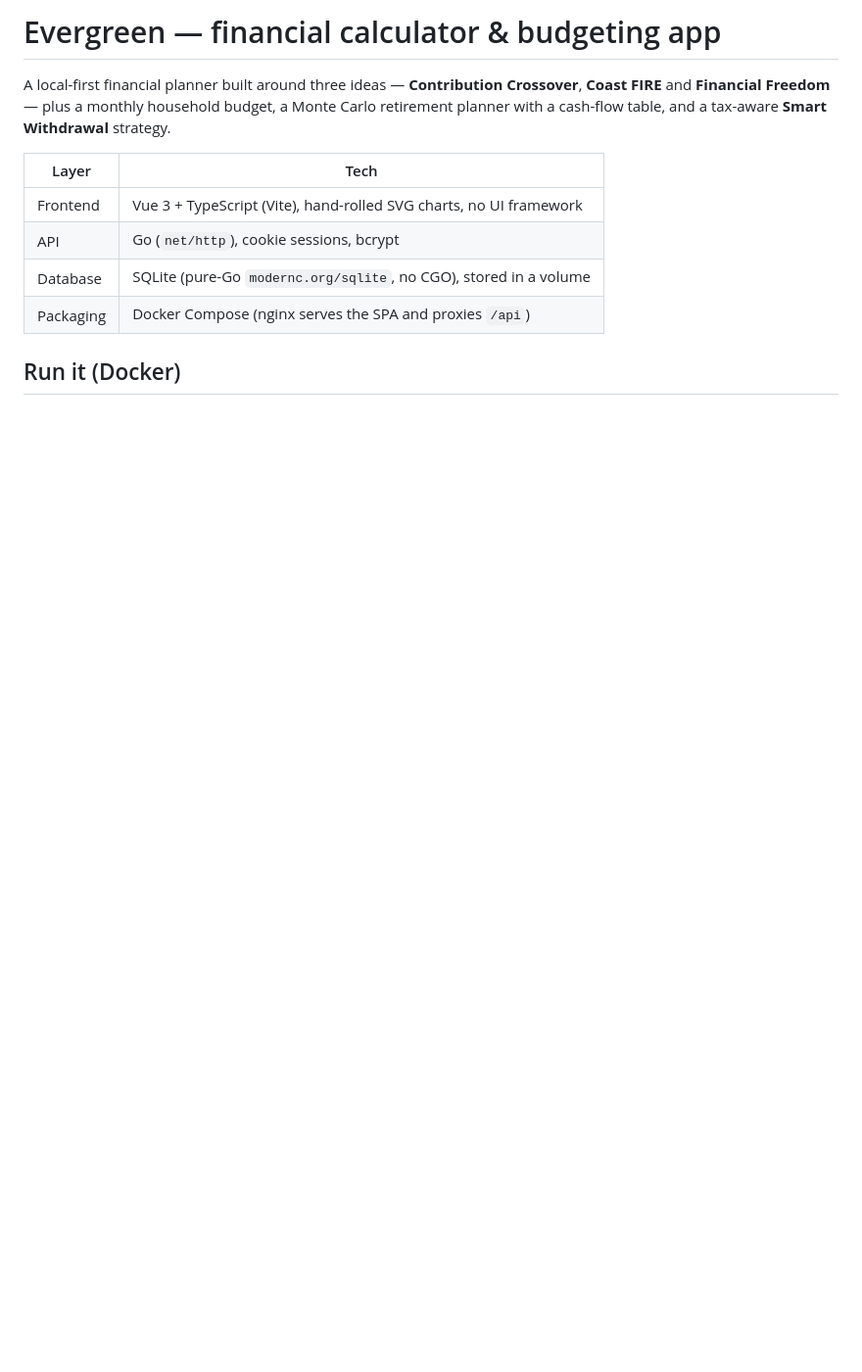
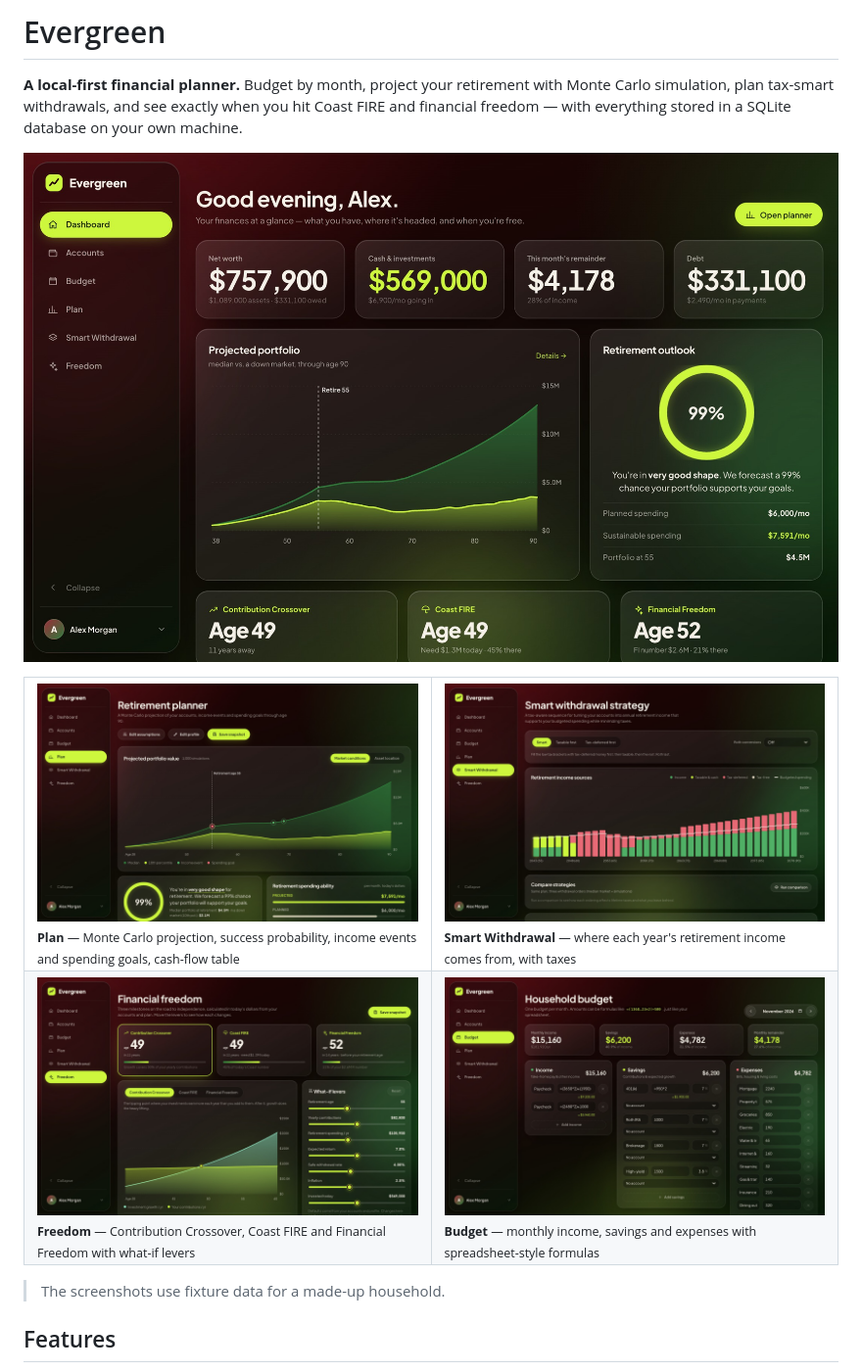
Before and after one commit to pat-eason/evergreen, a Markdown page: README.md, the part around one of its changes. Shown at 98% size. Drawn GitHub-style; pictures changed too: docs/screenshots/budget.jpg (added), docs/screenshots/dashboard.jpg (added), docs/screenshots/freedom.jpg (added); blank space fills up the shorter version.

```diff
--- a/README.md
+++ b/README.md
@@ -1,12 +1,21 @@
-# Evergreen — financial calculator & budgeting app
+# Evergreen
 
-A local-first financial planner built around three ideas — **Contribution Crossover**, **Coast FIRE** and **Financial Freedom** — plus a monthly household budget, a Monte Carlo retirement planner with a cash-flow table, and a tax-aware **Smart Withdrawal** strategy.
+**A local-first financial planner.** Budget by month, project your retirement with Monte Carlo simulation, plan tax-smart withdrawals, and see exactly when you hit Coast FIRE and financial freedom — with everything stored in a SQLite database on your own machine.
 
-| Layer    | Tech                                                                 |
-| -------- | -------------------------------------------------------------------- |
-| Frontend | Vue 3 + TypeScript (Vite), hand-rolled SVG charts, no UI framework   |
-| API      | Go (`net/http`), cookie sessions, bcrypt                             |
-| Database | SQLite (pure-Go `modernc.org/sqlite`, no CGO), stored in a volume    |
-| Packaging| Docker Compose (nginx serves the SPA and proxies `/api`)             |
+![Evergreen dashboard](docs/screenshots/dashboard.jpg)
 
-## Run it (Docker)
+<table>
+  <tr>
+    <td width="50%"><img src="docs/screenshots/plan.jpg" alt="Retirement planner with Monte Carlo projection"><br><sub><b>Plan</b> — Monte Carlo projection, success probability, income events and spending goals, cash-flow table</sub></td>
+    <td width="50%"><img src="docs/screenshots/withdrawal.jpg" alt="Smart withdrawal strategy"><br><sub><b>Smart Withdrawal</b> — where each year's retirement income comes from, with taxes</sub></td>
+  </tr>
+  <tr>
+    <td width="50%"><img src="docs/screenshots/freedom.jpg" alt="Financial freedom: crossover, Coast FIRE and FI"><br><sub><b>Freedom</b> — Contribution Crossover, Coast FIRE and Financial Freedom with what-if levers</sub></td>
+    <td width="50%"><img src="docs/screenshots/budget.jpg" alt="Household budget"><br><sub><b>Budget</b> — monthly income, savings and expenses with spreadsheet-style formulas</sub></td>
+  </tr>
+</table>
+
+> The screenshots use fixture data for a made-up household.
+
+## Features
+
```
Also changed, not shown: other parts of README.md (+48 -32 lines), CLAUDE.md (added, +57 -0 lines), 3 other files.
